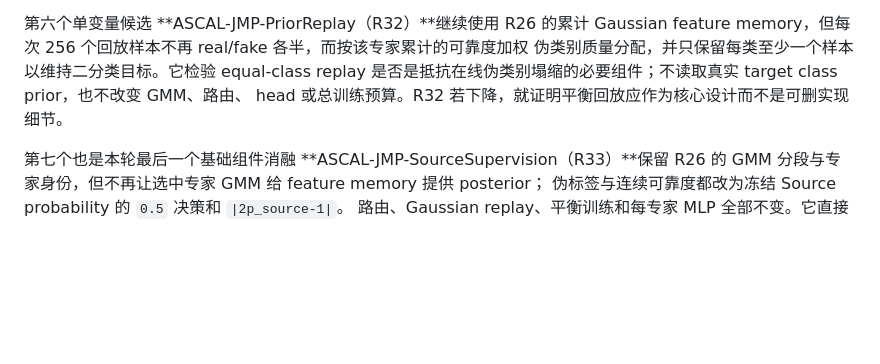
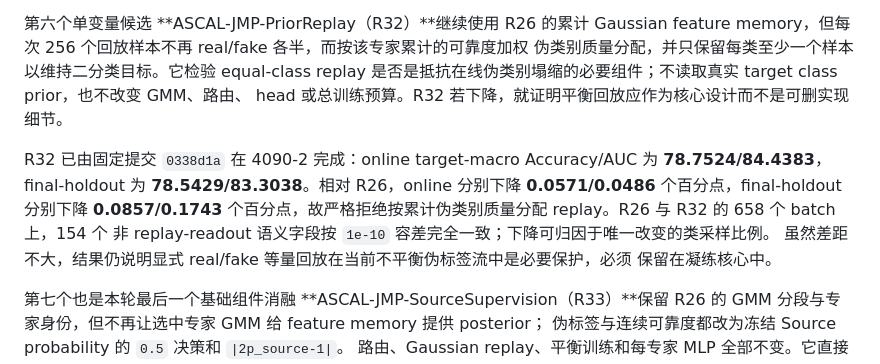
Before and after one commit to iamwangyabin/ctta4aid, a Markdown page: README.md, the part around the change. Rendered like a GitHub page; blank space fills up the shorter version.

Commit message:
Record R32 replay balance ablation

```diff
--- a/README.md
+++ b/README.md
@@ -1299,6 +1299,14 @@ feature memory，但每次 256 个回放样本不再 real/fake 各半，而按
 是否是抵抗在线伪类别塌缩的必要组件；不读取真实 target class prior，也不改变 GMM、路由、
 head 或总训练预算。R32 若下降，就证明平衡回放应作为核心设计而不是可删实现细节。
 
+R32 已由固定提交 `0338d1a` 在 4090-2 完成：online target-macro Accuracy/AUC 为
+**78.7524/84.4383**，final-holdout 为 **78.5429/83.3038**。相对 R26，online
+分别下降 **0.0571/0.0486** 个百分点，final-holdout 分别下降 **0.0857/0.1743**
+个百分点，故严格拒绝按累计伪类别质量分配 replay。R26 与 R32 的 658 个 batch 上，154 个
+非 replay-readout 语义字段按 `1e-10` 容差完全一致；下降可归因于唯一改变的类采样比例。
+虽然差距不大，结果仍说明显式 real/fake 等量回放在当前不平衡伪标签流中是必要保护，必须
+保留在凝练核心中。
+
 第七个也是本轮最后一个基础组件消融 **ASCAL-JMP-SourceSupervision（R33）**保留
 R26 的 GMM 分段与专家身份，但不再让选中专家 GMM 给 feature memory 提供 posterior；
 伪标签与连续可靠度都改为冻结 Source probability 的 `0.5` 决策和 `|2p_source-1|`。
```
